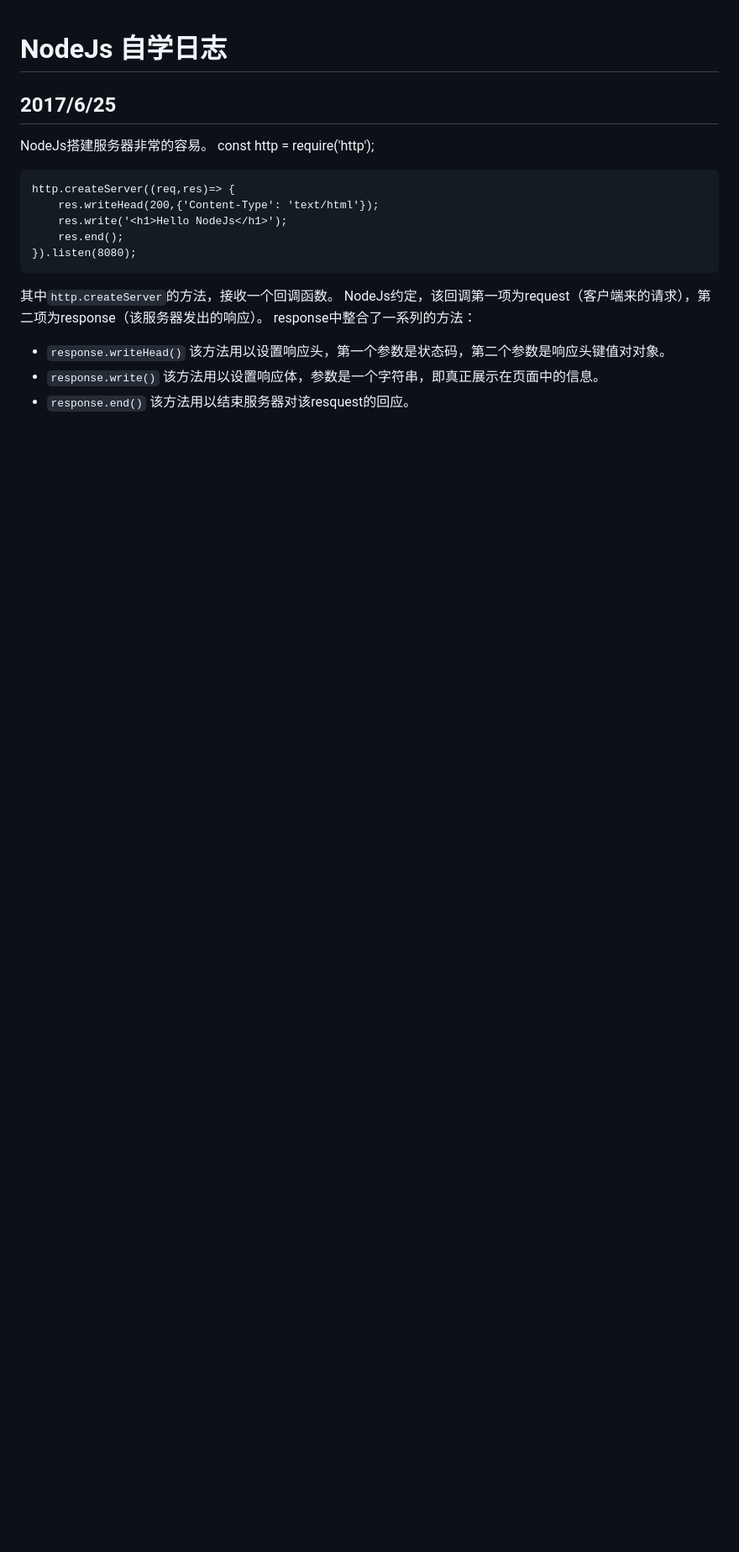
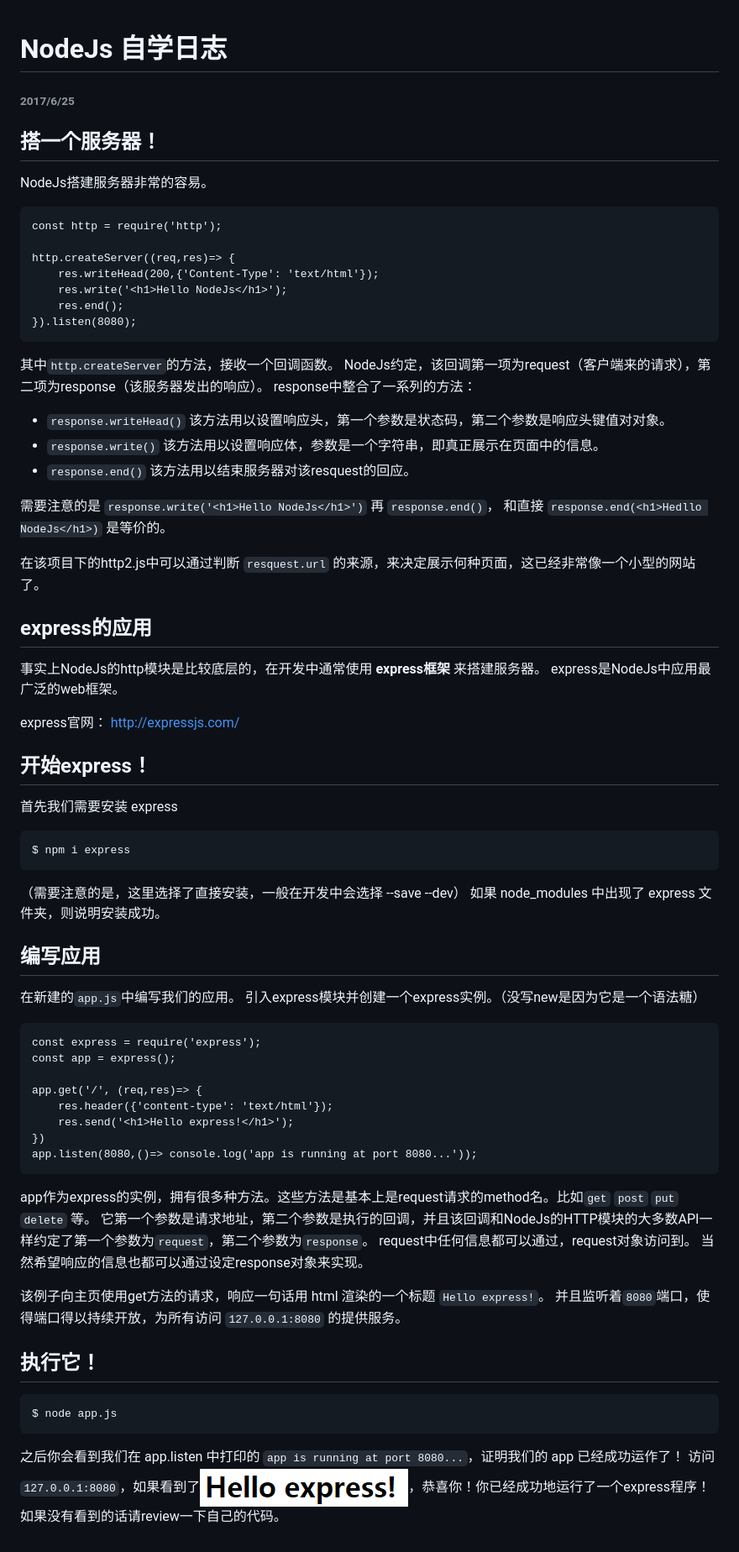
Before and after one commit to kooriko/nodeLearning_1-http, a Markdown page: readme.md, the part around the change. Shown: that part at 84% size. GitHub-like rendering; pictures changed too: express/1.png (added); blank space fills up the shorter version.

Commit message:
express

```diff
--- a/readme.md
+++ b/readme.md
@@ -1,7 +1,9 @@
 # NodeJs 自学日志
-## 2017/6/25
+###### 2017/6/25
 
+## 搭一个服务器！
 NodeJs搭建服务器非常的容易。
+
 	const http = require('http');
 
 	http.createServer((req,res)=> {
@@ -20,3 +22,51 @@ response中整合了一系列的方法：
 该方法用以设置响应体，参数是一个字符串，即真正展示在页面中的信息。
 * `response.end()`
 该方法用以结束服务器对该resquest的回应。
+
+需要注意的是 `response.write('<h1>Hello NodeJs</h1>')` 再 `response.end()`，
+和直接 `response.end(<h1>Hedllo NodeJs</h1>)` 是等价的。
+
+在该项目下的http2.js中可以通过判断 `resquest.url` 的来源，来决定展示何种页面，这已经非常像一个小型的网站了。
+
+## express的应用
+事实上NodeJs的http模块是比较底层的，在开发中通常使用 **express框架** 来搭建服务器。
+express是NodeJs中应用最广泛的web框架。
+
+express官网： http://expressjs.com/
+
+## 开始express！
+首先我们需要安装 express
+
+	$ npm i express
+
+（需要注意的是，这里选择了直接安装，一般在开发中会选择 --save --dev）
+如果 node_modules 中出现了 express 文件夹，则说明安装成功。
+
+## 编写应用
+在新建的`app.js`中编写我们的应用。
+引入express模块并创建一个express实例。（没写new是因为它是一个语法糖）
+
+	const express = require('express');
+	const app = express();
+
+	app.get('/', (req,res)=> {
+		res.header({'content-type': 'text/html'});
+		res.send('<h1>Hello express!</h1>');
+	})
+	app.listen(8080,()=> console.log('app is running at port 8080...'));
+
+
+app作为express的实例，拥有很多种方法。这些方法是基本上是request请求的method名。比如`get` `post` `put` `delete` 等。
+它第一个参数是请求地址，第二个参数是执行的回调，并且该回调和NodeJs的HTTP模块的大多数API一样约定了第一个参数为`request`，第二个参数为`response`。
+request中任何信息都可以通过，request对象访问到。
+当然希望响应的信息也都可以通过设定response对象来实现。
+
+该例子向主页使用get方法的请求，响应一句话用 html 渲染的一个标题 `Hello express!`。
+并且监听着`8080`端口，使得端口得以持续开放，为所有访问 `127.0.0.1:8080` 的提供服务。
+
+## 执行它！
+
+	$ node app.js
+
+之后你会看到我们在 app.listen 中打印的 `app is running at port 8080...`，证明我们的 app 已经成功运作了！
+访问`127.0.0.1:8080`，如果看到了![hello express!](/express/1.png "你成功了！")，恭喜你！你已经成功地运行了一个express程序！如果没有看到的话请review一下自己的代码。
```
Also changed, not shown: 12 other files.
